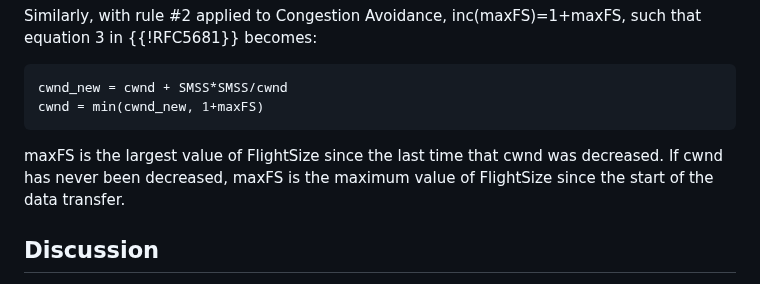
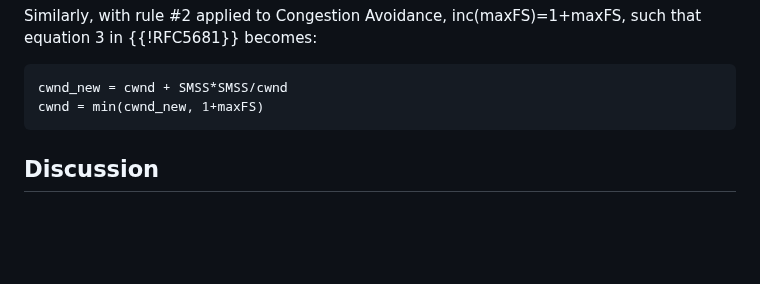
Before and after one commit to ietf-wg-ccwg/draft-ietf-ccwg-ratelimited-increase, a Markdown page: draft-welzl-ccwg-ratelimited-increase.md, the part around the change. GitHub-like rendering; blank space fills up the shorter version.

Commit message:
Remove duplicate statement

```diff
--- a/draft-welzl-ccwg-ratelimited-increase.md
+++ b/draft-welzl-ccwg-ratelimited-increase.md
@@ -118,9 +118,6 @@ Similarly, with rule #2 applied to Congestion Avoidance, inc(maxFS)=1+maxFS, suc
 cwnd_new = cwnd + SMSS*SMSS/cwnd
 cwnd = min(cwnd_new, 1+maxFS)
 ~~~
-
-maxFS is the largest value of FlightSize since the last time that cwnd was decreased.
-If cwnd has never been decreased, maxFS is the maximum value of FlightSize since the start of the data transfer.
 
 ## Discussion
 
```
